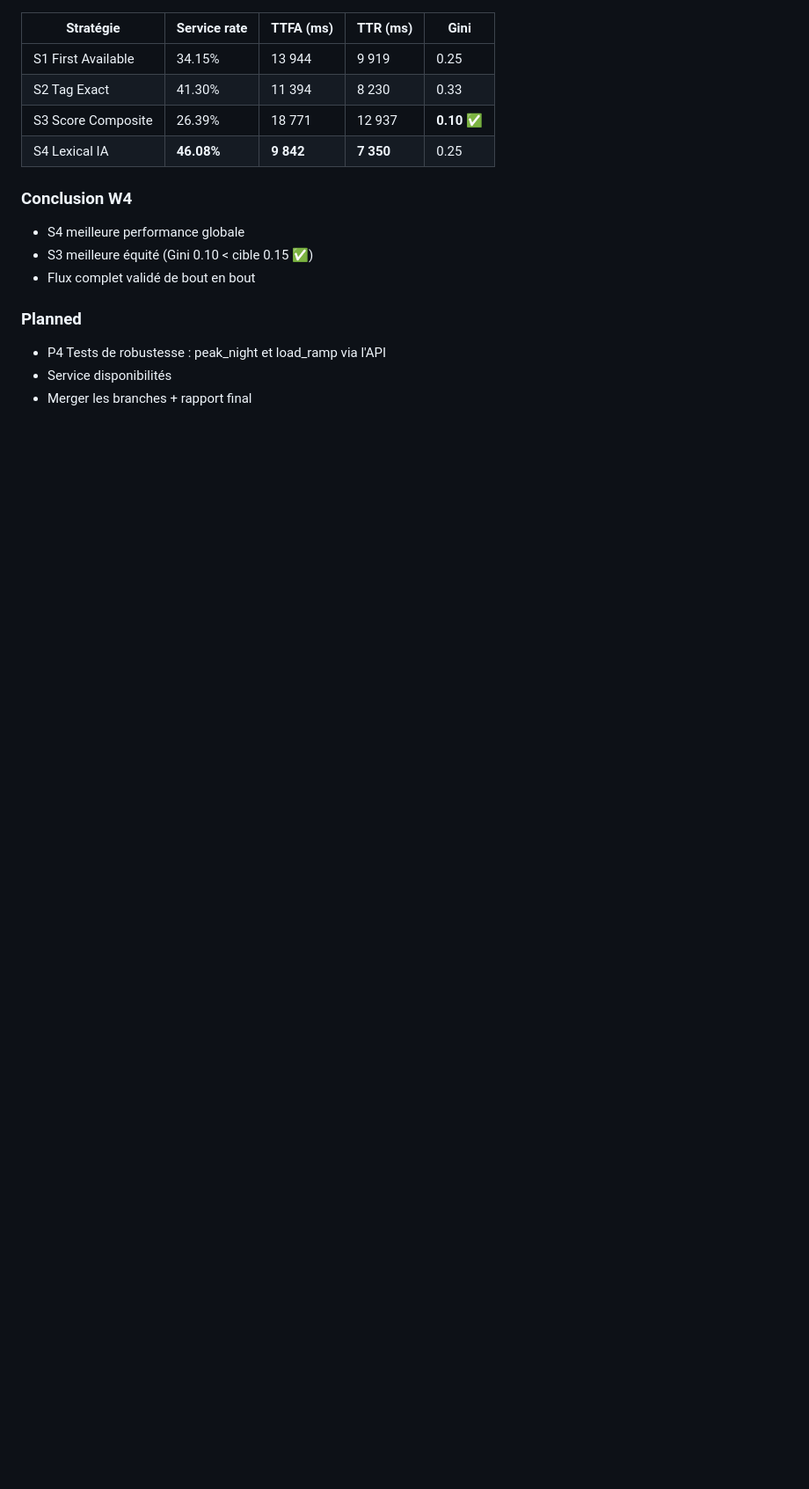
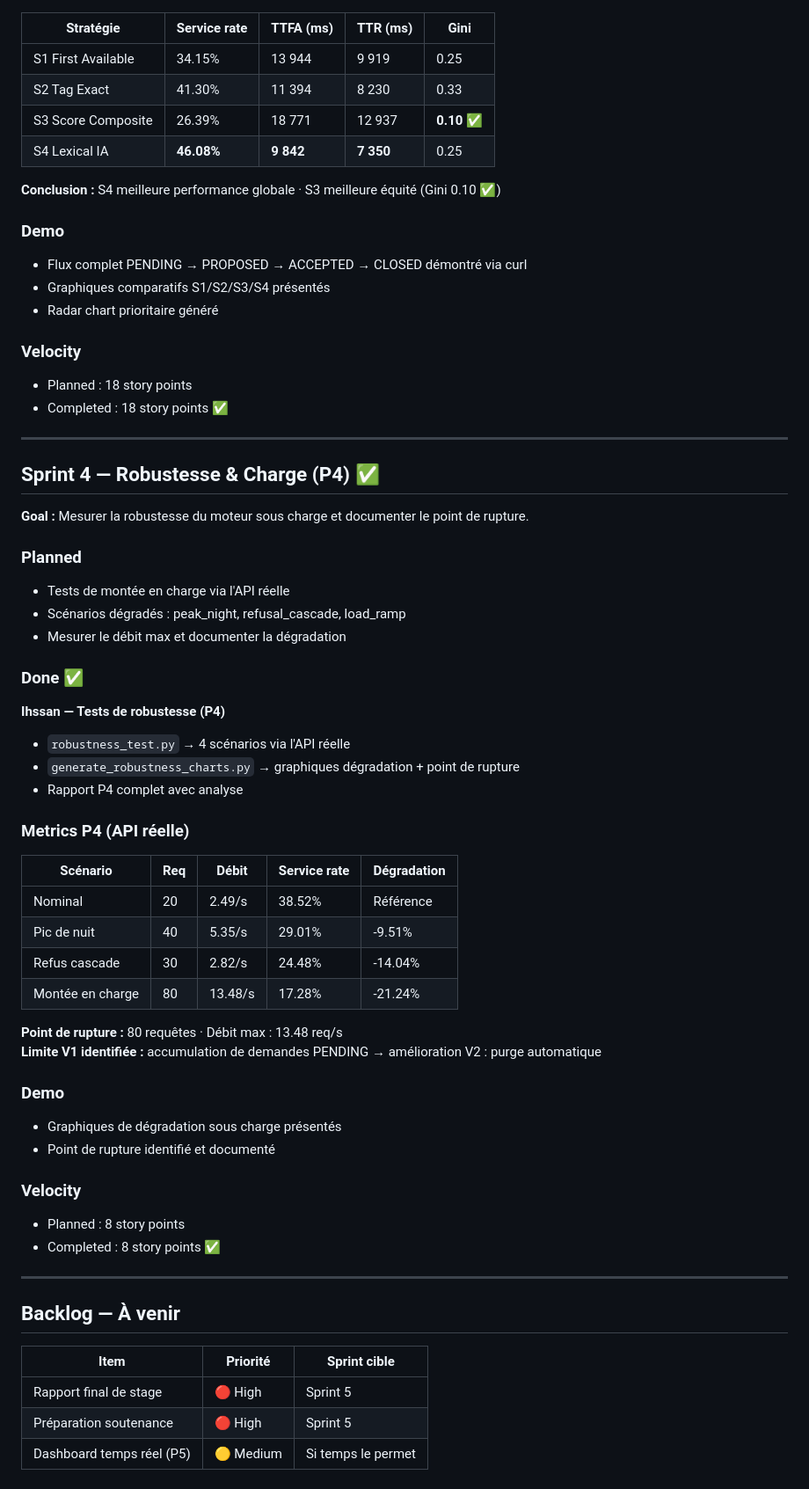
Before and after one commit to ihssan16/pulsaride-medicale-dispatch-engine, a Markdown page: docs/SPRINT_REVIEWS.md, the part around one of its changes. Shown at 88% size. GitHub-like rendering; blank space fills up the shorter version.

```diff
--- a/docs/SPRINT_REVIEWS.md
+++ b/docs/SPRINT_REVIEWS.md
@@ -87,12 +129,60 @@
 | S3 Score Composite | 26.39% | 18 771 | 12 937 | **0.10** ✅ |
 | S4 Lexical IA | **46.08%** | **9 842** | **7 350** | 0.25 |
 
-### Conclusion W4
-- S4 meilleure performance globale
-- S3 meilleure équité (Gini 0.10 < cible 0.15 ✅)
-- Flux complet validé de bout en bout
+**Conclusion :** S4 meilleure performance globale · S3 meilleure équité (Gini 0.10 ✅)
+
+### Demo
+- Flux complet PENDING → PROPOSED → ACCEPTED → CLOSED démontré via curl
+- Graphiques comparatifs S1/S2/S3/S4 présentés
+- Radar chart prioritaire généré
+
+### Velocity
+- Planned : 18 story points
+- Completed : 18 story points ✅
+
+---
+
+## Sprint 4 — Robustesse & Charge (P4) ✅
+
+**Goal :** Mesurer la robustesse du moteur sous charge et documenter le point de rupture.
 
 ### Planned
-- P4 Tests de robustesse : peak_night et load_ramp via l'API
-- Service disponibilités
-- Merger les branches + rapport final
+- Tests de montée en charge via l'API réelle
+- Scénarios dégradés : peak_night, refusal_cascade, load_ramp
+- Mesurer le débit max et documenter la dégradation
+
+### Done ✅
+
+**Ihssan — Tests de robustesse (P4)**
+- `robustness_test.py` → 4 scénarios via l'API réelle
+- `generate_robustness_charts.py` → graphiques dégradation + point de rupture
+- Rapport P4 complet avec analyse
+
+### Metrics P4 (API réelle)
+| Scénario | Req | Débit | Service rate | Dégradation |
+|----------|-----|-------|-------------|-------------|
+| Nominal | 20 | 2.49/s | 38.52% | Référence |
+| Pic de nuit | 40 | 5.35/s | 29.01% | -9.51% |
+| Refus cascade | 30 | 2.82/s | 24.48% | -14.04% |
+| Montée en charge | 80 | 13.48/s | 17.28% | -21.24% |
+
+**Point de rupture :** 80 requêtes · Débit max : 13.48 req/s
+**Limite V1 identifiée :** accumulation de demandes PENDING → amélioration V2 : purge automatique
+
+### Demo
+- Graphiques de dégradation sous charge présentés
+- Point de rupture identifié et documenté
+
+### Velocity
+- Planned : 8 story points
+- Completed : 8 story points ✅
+
+---
+
+## Backlog — À venir
+
+| Item | Priorité | Sprint cible |
+|------|----------|-------------|
+| Rapport final de stage | 🔴 High | Sprint 5 |
+| Préparation soutenance | 🔴 High | Sprint 5 |
+| Dashboard temps réel (P5) | 🟡 Medium | Si temps le permet |
```
Also changed, not shown: other parts of docs/SPRINT_REVIEWS.md (+93 -51 lines).
